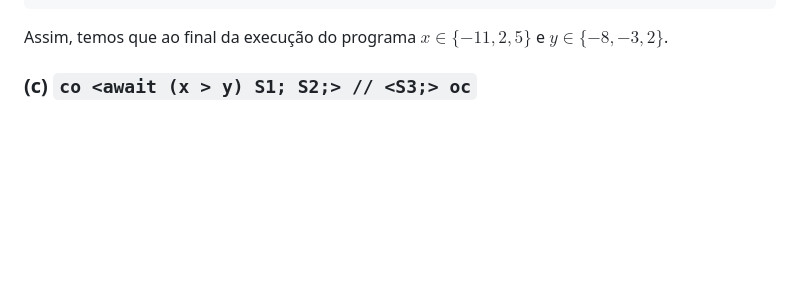
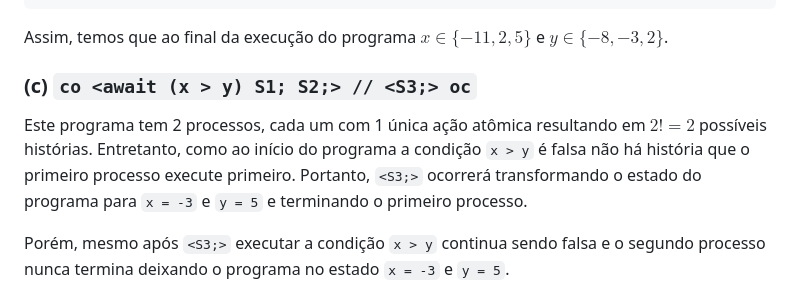
Before and after one commit to thewillyan/CK0227, a Markdown page: exercicios/cap2.md, the part around the change. Drawn GitHub-style; blank space fills up the shorter version.

Commit message:
docs: resolução da questão 2.13 item c

````diff
--- a/exercicios/cap2.md
+++ b/exercicios/cap2.md
@@ -102,6 +102,13 @@ Assim, temos que ao final da execução do programa $x \in \{-11, 2,5\}$ e $y \i
 
 ### (c) `co <await (x > y) S1; S2;> // <S3;> oc`
 
+Este programa tem 2 processos, cada um com 1 única ação atômica resultando em $2! = 2$ possíveis histórias.
+Entretanto, como ao início do programa a condição `x > y` é falsa não há história que o primeiro processo execute primeiro.
+Portanto, `<S3;>` ocorrerá transformando o estado do programa para `x = -3` e `y = 5` e terminando  o primeiro processo.
+
+Porém, mesmo após `<S3;>` executar a condição `x > y` continua sendo falsa e o segundo processo nunca termina deixando o programa no estado
+`x = -3` e `y = 5`.
+
 ## 18. Consider the program bellow. For what initial values of `x` does the program terminate, assuming scheduling is weakly fair? What are the corresponding final values? Explain your answer.
 
 ```
````
